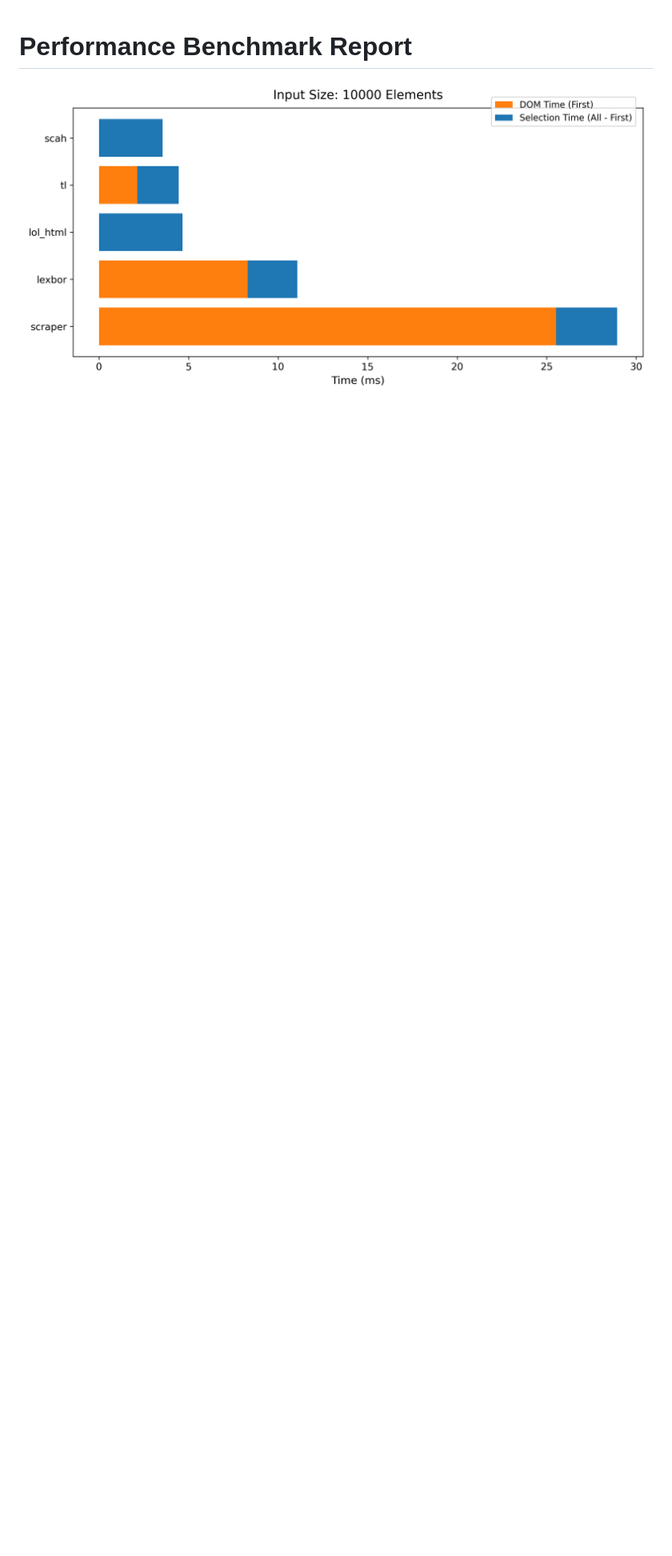
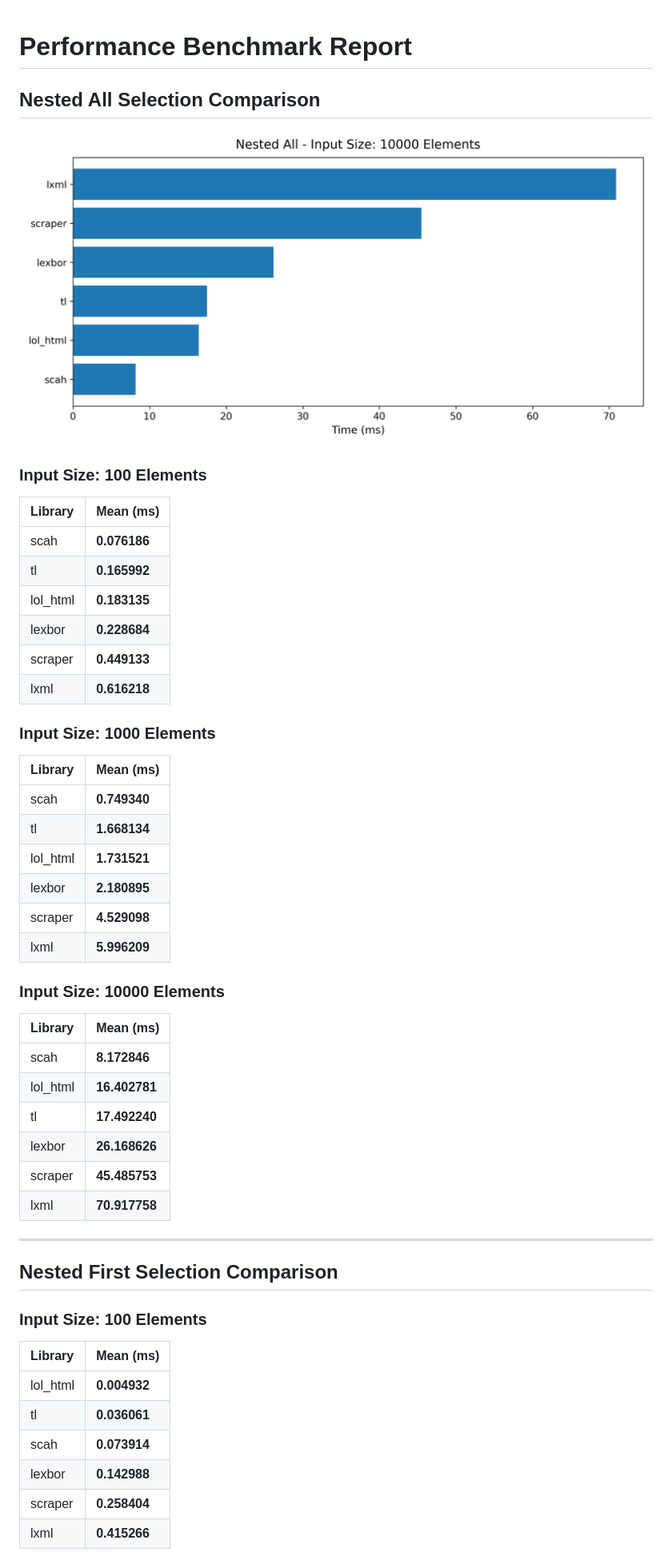
Before and after one commit to zacharyvmm/scah, a Markdown page: benches/README.md, the part around one of its changes. Shown at 80% size. GitHub-like rendering; pictures changed too: benches/images/criterion_bench.png (deleted), benches/images/criterion_nested.png (added); blank space fills up the shorter version.

Commit message:
Added lxml2 to the benchmarks

```diff
--- a/benches/README.md
+++ b/benches/README.md
@@ -1,2 +1,54 @@
 # Performance Benchmark Report
-![Benchmark Image](./images/criterion_bench.png)
+
+## Nested All Selection Comparison
+
+![Criterion Simple](https://raw.githubusercontent.com/zacharyvmm/scah/main/benches/images/criterion_nested.png)
+
+### Input Size: 100 Elements
+
+| Library | Mean (ms) |
+| :--- | :--- |
+| scah | **0.076186**
+| tl | **0.165992**
+| lol_html | **0.183135**
+| lexbor | **0.228684**
+| scraper | **0.449133**
+| lxml | **0.616218**
+
+### Input Size: 1000 Elements
+
+| Library | Mean (ms) |
+| :--- | :--- |
+| scah | **0.749340**
+| tl | **1.668134**
+| lol_html | **1.731521**
+| lexbor | **2.180895**
+| scraper | **4.529098**
+| lxml | **5.996209**
+
+### Input Size: 10000 Elements
+
+| Library | Mean (ms) |
+| :--- | :--- |
+| scah | **8.172846**
+| lol_html | **16.402781**
+| tl | **17.492240**
+| lexbor | **26.168626**
+| scraper | **45.485753**
+| lxml | **70.917758**
+
+---
+
+## Nested First Selection Comparison
+
+### Input Size: 100 Elements
+
+| Library | Mean (ms) |
+| :--- | :--- |
+| lol_html | **0.004932**
+| tl | **0.036061**
+| scah | **0.073914**
+| lexbor | **0.142988**
+| scraper | **0.258404**
+| lxml | **0.415266**
+
```
Also changed, not shown: other parts of benches/README.md (+61 -30 lines), benches/images/criterion_simple.png (added), 10 other files.
